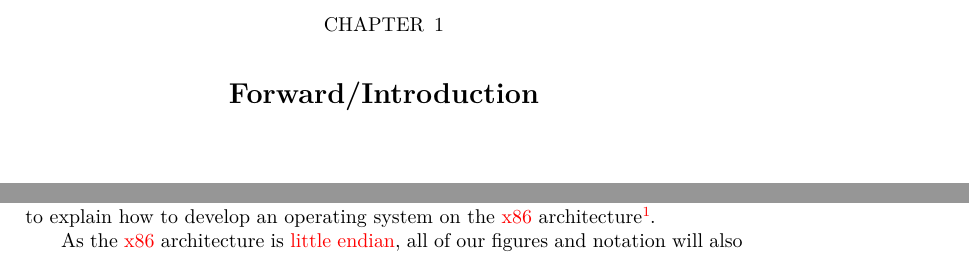
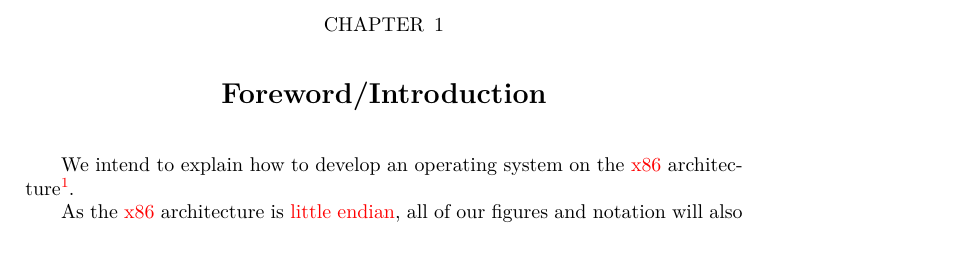
Before and after one commit to nixeagle/aosd, a LaTeX thesis (osdev.tex): two parts of pages 5 and 7 of 34 before the commit and part of page 7 of 34 after it, the two joined at a grey line, cut at the place of the change. Compiled offline with XeLaTeX.

Commit message:
Correct Forward to Foreword. Thanks curtis.

```diff
--- a/osdev.tex
+++ b/osdev.tex
@@ -65,11 +65,11 @@
 \tableofcontents
 \mainmatter
 
-\chapter{Forward/Introduction}
 \part{First things}
 {\small\textit{Note that this book will be seperated into multiple parts. The
   first few chapters will cover a general overview of the subject and
   various aspects of the boot sequence.}}
+\chapter{Foreword/Introduction}
 We intend to explain how to develop an operating system on the \gls{x86}
 {architecture}\footnote{This includes the \gls{x86-64} variants. Later in
   the far far future discussion on other machine types may be included.}.
```
